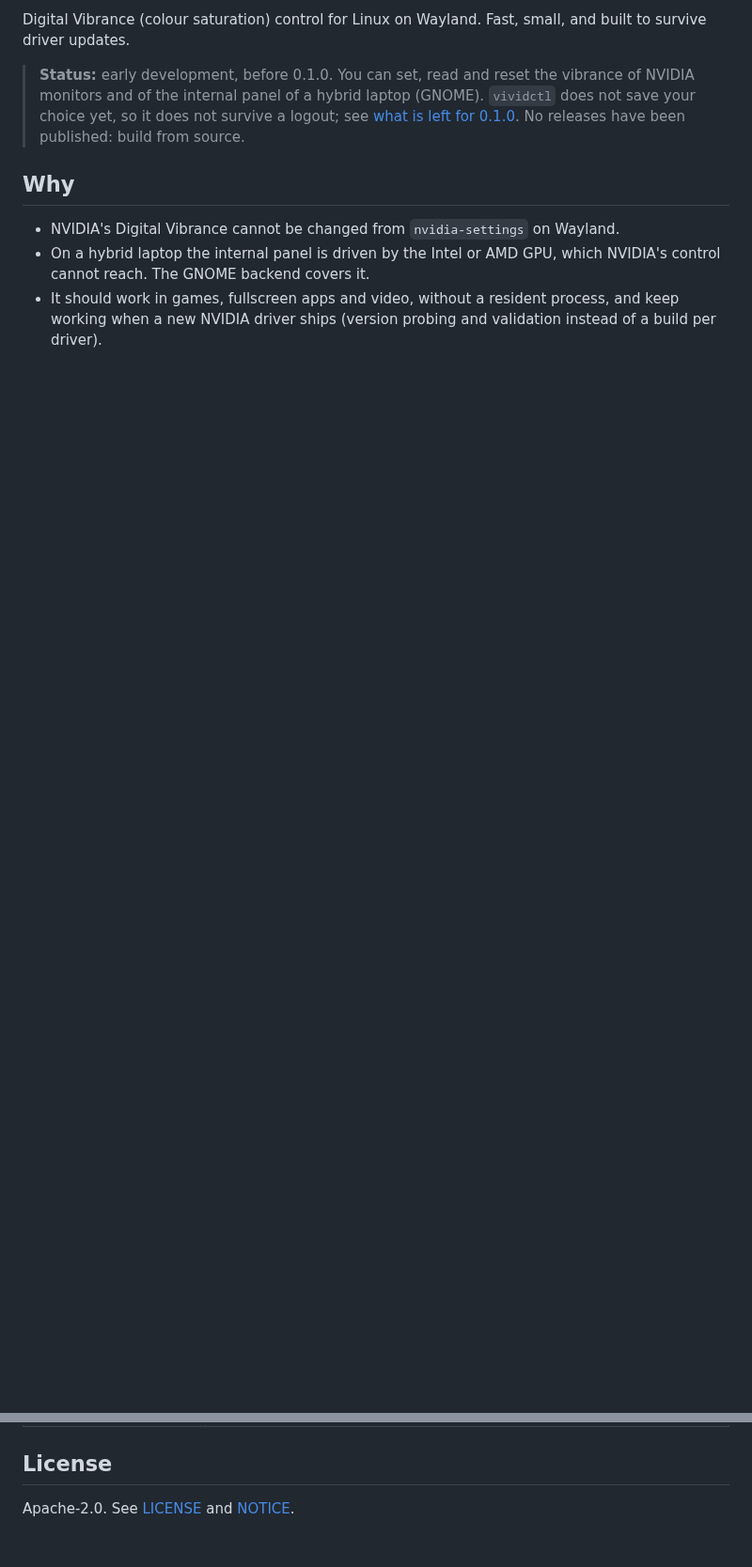
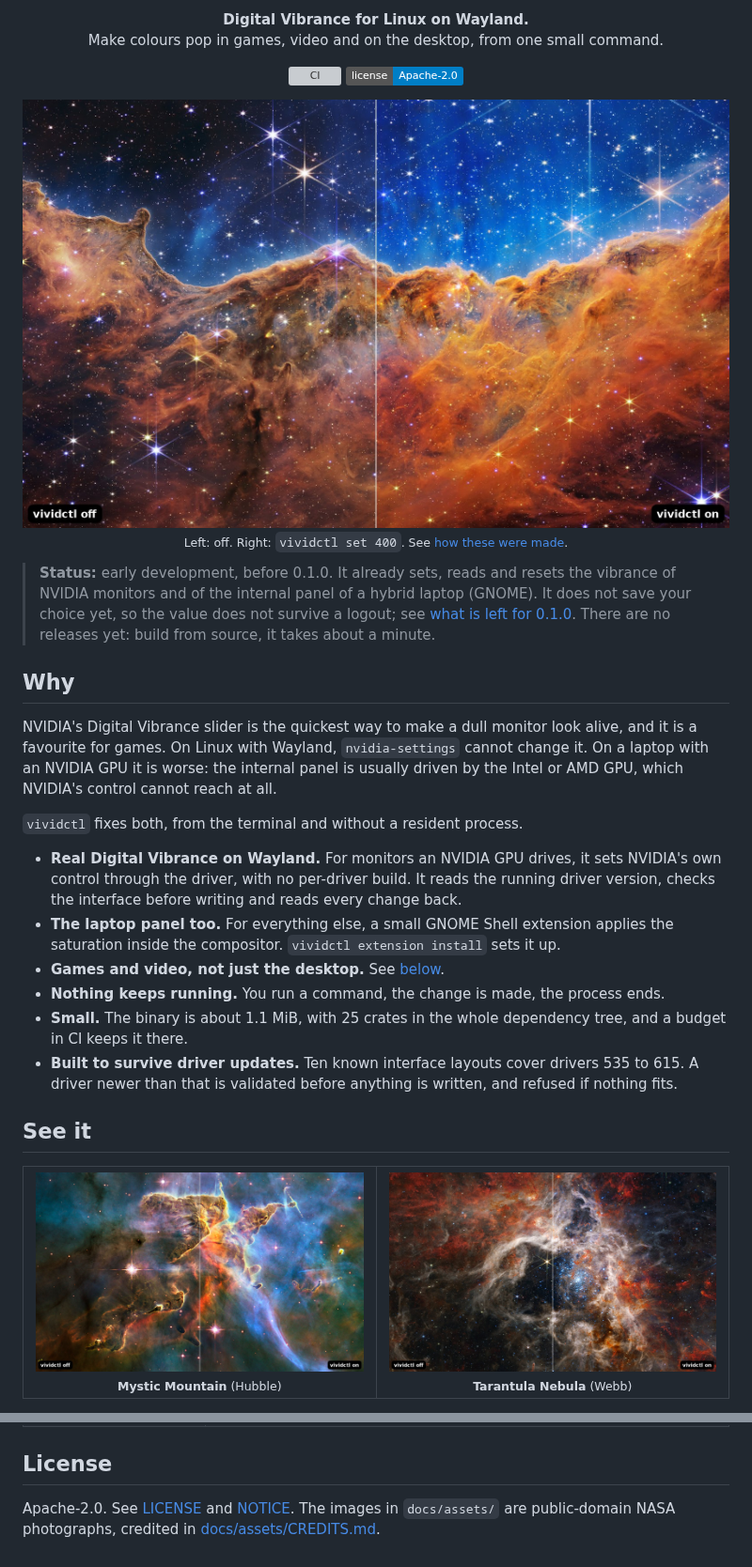
Before and after one commit to RGomes98/Vividctl, a Markdown page: README.md, 2 parts joined by grey strips. Shown at 94% size. Rendered like a GitHub page; pictures changed too: docs/assets/before-after-cosmic-cliffs.jpg (added), docs/assets/before-after-mystic-mountain.jpg (added), docs/assets/before-after-tarantula-nebula.jpg (added); badges without logos; blank space fills up the shorter version; grey boxes are pictures that could not be loaded.

Commit message:
docs(readme): lead with before and after images and say what it is for

```diff
--- a/README.md
+++ b/README.md
@@ -2,10 +2,41 @@
 
-Digital Vibrance (colour saturation) control for Linux on Wayland. Fast, small, and built to survive driver updates.
+<p align="center">
+  <b>Digital Vibrance for Linux on Wayland.</b><br>
+  Make colours pop in games, video and on the desktop, from one small command.
+</p>
 
-> **Status:** early development, before 0.1.0. You can set, read and reset the vibrance of NVIDIA monitors and of the internal panel of a hybrid laptop (GNOME). `vividctl` does not save your choice yet, so it does not survive a logout; see [what is left for 0.1.0](ROADMAP.md#release-plan-v010). No releases have been published: build from source.
+<p align="center">
+  <a href="https://github.com/RGomes98/Vividctl/actions/workflows/ci.yml"><img alt="CI" src="https://github.com/RGomes98/Vividctl/actions/workflows/ci.yml/badge.svg"></a>
+  <a href="LICENSE"><img alt="License: Apache-2.0" src="https://img.shields.io/badge/license-Apache--2.0-blue"></a>
+</p>
+
+<p align="center">
+  <img src="docs/assets/before-after-cosmic-cliffs.jpg" alt="The same wallpaper with vividctl off on the left and on at 400 on the right: the right half has far more vivid orange and blue" width="900">
+  <br>
+  <sub>Left: off. Right: <code>vividctl set 400</code>. See <a href="#see-it">how these were made</a>.</sub>
+</p>
+
+> **Status:** early development, before 0.1.0. It already sets, reads and resets the vibrance of NVIDIA monitors and of the internal panel of a hybrid laptop (GNOME). It does not save your choice yet, so the value does not survive a logout; see [what is left for 0.1.0](ROADMAP.md#release-plan-v010). There are no releases yet: build from source, it takes about a minute.
 
 ## Why
 
-- NVIDIA's Digital Vibrance cannot be changed from `nvidia-settings` on Wayland.
-- On a hybrid laptop the internal panel is driven by the Intel or AMD GPU, which NVIDIA's control cannot reach. The GNOME backend covers it.
-- It should work in games, fullscreen apps and video, without a resident process, and keep working when a new NVIDIA driver ships (version probing and validation instead of a build per driver).
+NVIDIA's Digital Vibrance slider is the quickest way to make a dull monitor look alive, and it is a favourite for games. On Linux with Wayland, `nvidia-settings` cannot change it. On a laptop with an NVIDIA GPU it is worse: the internal panel is usually driven by the Intel or AMD GPU, which NVIDIA's control cannot reach at all.
+
+`vividctl` fixes both, from the terminal and without a resident process.
+
+- **Real Digital Vibrance on Wayland.** For monitors an NVIDIA GPU drives, it sets NVIDIA's own control through the driver, with no per-driver build. It reads the running driver version, checks the interface before writing and reads every change back.
+- **The laptop panel too.** For everything else, a small GNOME Shell extension applies the saturation inside the compositor. `vividctl extension install` sets it up.
+- **Games and video, not just the desktop.** See [below](#does-it-work-in-games).
+- **Nothing keeps running.** You run a command, the change is made, the process ends.
+- **Small.** The binary is about 1.1 MiB, with 25 crates in the whole dependency tree, and a budget in CI keeps it there.
+- **Built to survive driver updates.** Ten known interface layouts cover drivers 535 to 615. A driver newer than that is validated before anything is written, and refused if nothing fits.
+
+## See it
+
+<table>
+  <tr>
+    <td align="center" width="50%"><img src="docs/assets/before-after-mystic-mountain.jpg" alt="Mystic Mountain nebula, off on the left and on at 400 on the right"><br><sub><b>Mystic Mountain</b> (Hubble)</sub></td>
+    <td align="center" width="50%"><img src="docs/assets/before-after-tarantula-nebula.jpg" alt="Tarantula Nebula, off on the left and on at 400 on the right"><br><sub><b>Tarantula Nebula</b> (Webb)</sub></td>
+  </tr>
+</table>
+
@@ -78,4 +121,4 @@ Everything else is covered by automated tests, including an emulated NVKMS drive
 
 ## License
 
-Apache-2.0. See [LICENSE](LICENSE) and [NOTICE](NOTICE).
+Apache-2.0. See [LICENSE](LICENSE) and [NOTICE](NOTICE). The images in `docs/assets/` are public-domain NASA photographs, credited in [docs/assets/CREDITS.md](docs/assets/CREDITS.md).
```
Also changed, not shown: other parts of README.md (+22 -10 lines), docs/assets/CREDITS.md (added, +15 -0 lines).
